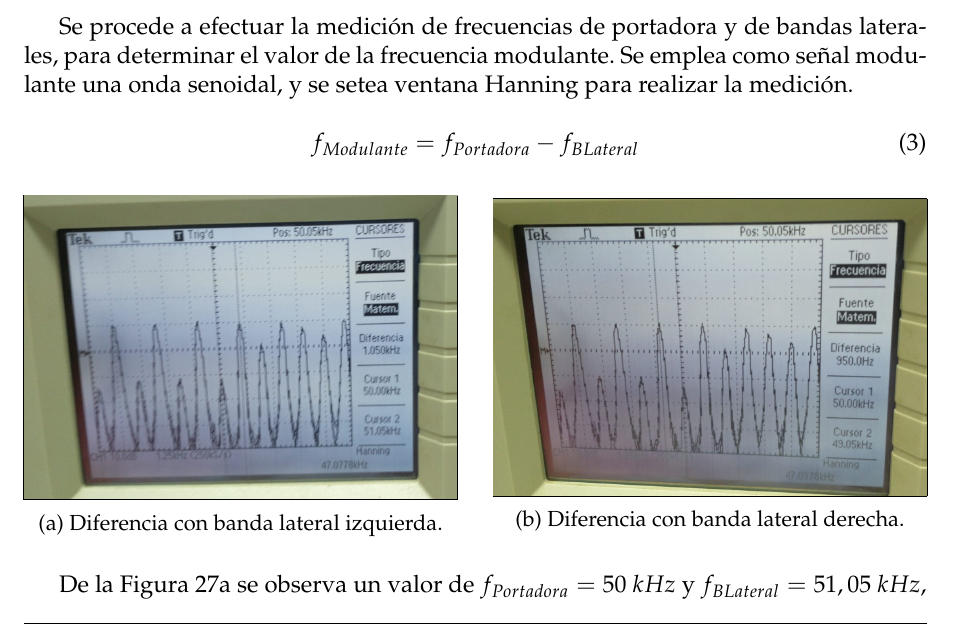
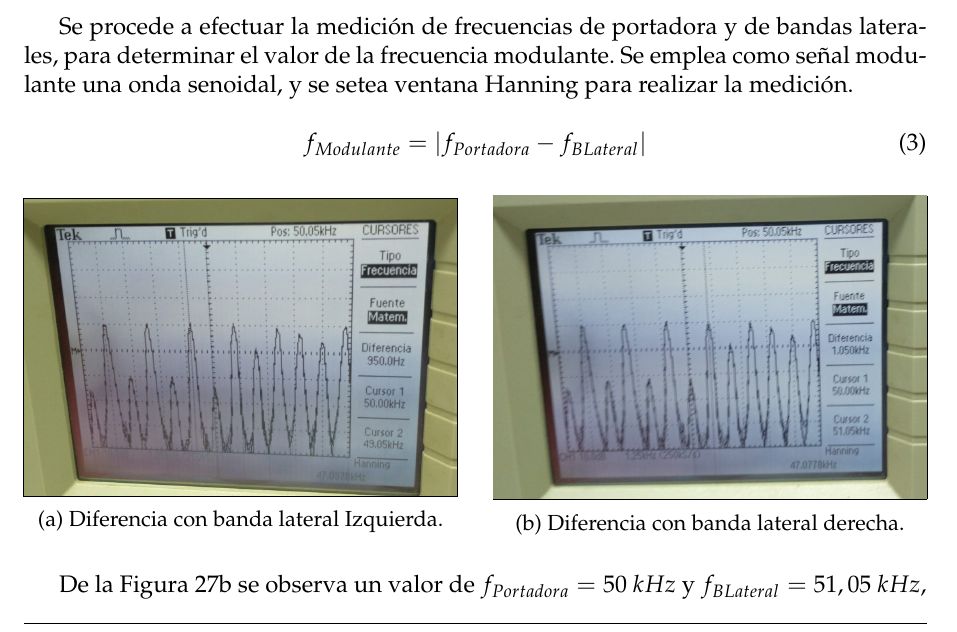
Before and after one commit to sebascarmar/TP11_ME1_OsciloscopiosDigitales, a LaTeX document (main.tex, which reads Secciones/Subsecciones/6AnalisisDeUnaSeñalDeFM.tex): part of page 21 of 22, cut so that both start at the same text. Compiled offline with pdfLaTeX.

Commit message:
Modifica error en el cálculo de Fmod

```diff
--- a/Secciones/Subsecciones/6AnalisisDeUnaSeñalDeFM.tex
+++ b/Secciones/Subsecciones/6AnalisisDeUnaSeñalDeFM.tex
@@ -164,26 +164,26 @@
     la medición.
 
       \begin{equation}
-        f_{Modulante}=f_{Portadora}-f_{BLateral}
+        f_{Modulante}=|f_{Portadora}-f_{BLateral}|
         \label{eqn:Exp6CalculoModulante}
       \end{equation}
 
       \begin{figure}[H]
         \centering
         \begin{subfigure}[H]{0.48\textwidth}
-          \frame{\includegraphics[width=\textwidth]{Imagenes/ActividadPractica/6AnalisisDeUnaSeñalDeFM/Exp6_SeñalFMMedicionDeFrecModulante_DiferenciaEntrePortadoraYBandaLateralIzq.png}}
-          \caption{Diferencia con banda lateral izquierda.}
+          \frame{\includegraphics[width=\textwidth]{Imagenes/ActividadPractica/6AnalisisDeUnaSeñalDeFM/Exp6_SeñalFMMedicionDeFrecModulante_DiferenciaEntrePortadoraYBandaLateralDer.png}}
+          \caption{Diferencia con banda lateral Izquierda.}
           \label{fig:Exp6SeñalFMDifBandaLateralIzq}
         \end{subfigure}
         \hfill
         \begin{subfigure}[H]{0.48\textwidth}
-          \frame{\includegraphics[width=\textwidth]{Imagenes/ActividadPractica/6AnalisisDeUnaSeñalDeFM/Exp6_SeñalFMMedicionDeFrecModulante_DiferenciaEntrePortadoraYBandaLateralDer.png}}
+          \frame{\includegraphics[width=\textwidth]{Imagenes/ActividadPractica/6AnalisisDeUnaSeñalDeFM/Exp6_SeñalFMMedicionDeFrecModulante_DiferenciaEntrePortadoraYBandaLateralIzq.png}}
           \caption{Diferencia con banda lateral derecha.}
           \label{fig:Exp6SeñalFMDifBandaLateralDer}
         \end{subfigure}
       \end{figure}
 
-      De la Figura~\ref{fig:Exp6SeñalFMDifBandaLateralIzq} se observa un valor de
+      De la Figura~\ref{fig:Exp6SeñalFMDifBandaLateralDer} se observa un valor de
       $f_{Portadora}=50~kHz$ y $f_{BLateral}=51,05~kHz$, reemplazando éstos valores en
       la ecuación~(\ref{eqn:Exp6CalculoModulante}) se tiene
 
```
Also changed, not shown: Secciones/Subsecciones/6AnalisisDeUnaSeñalDeFM.tex (2 more changed lines).
